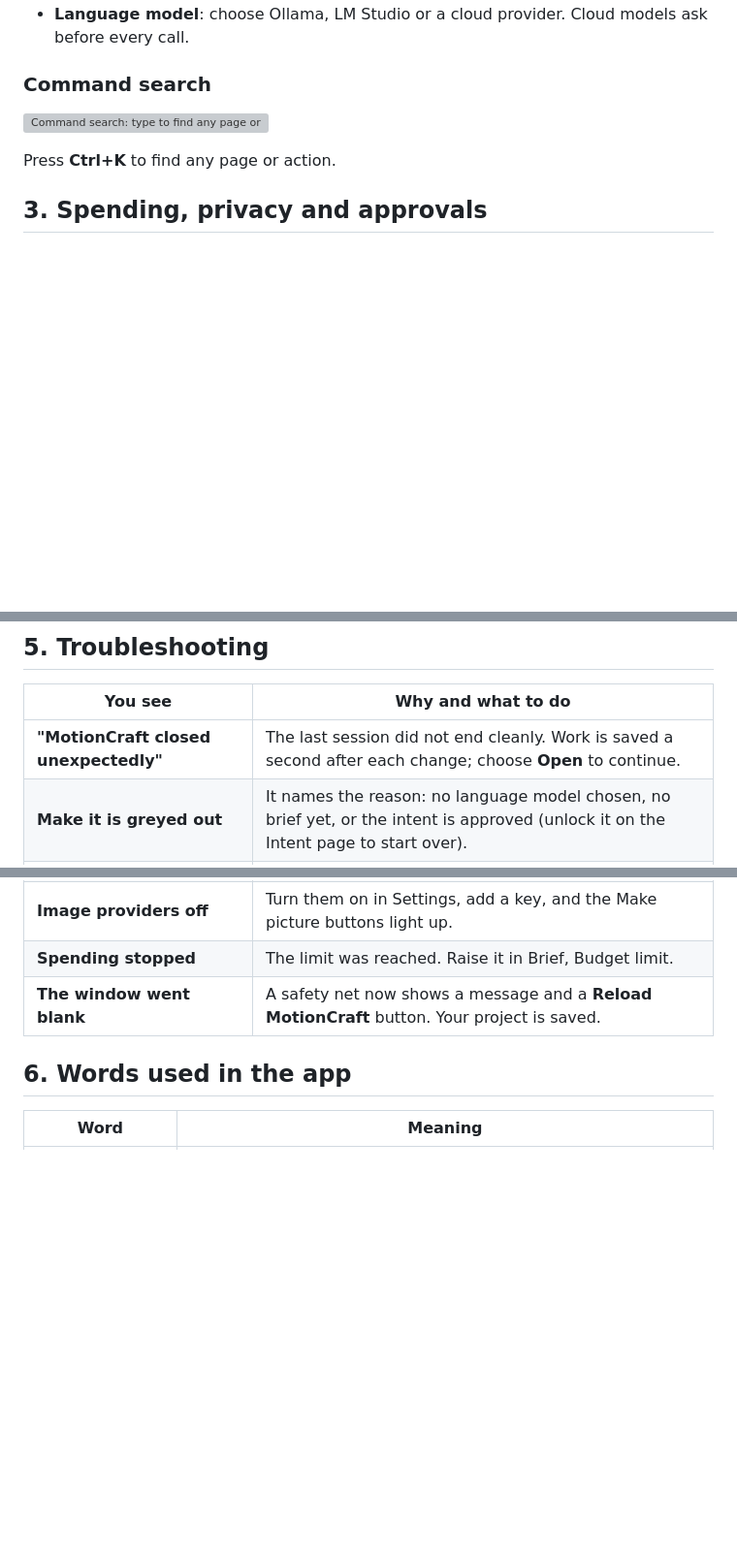
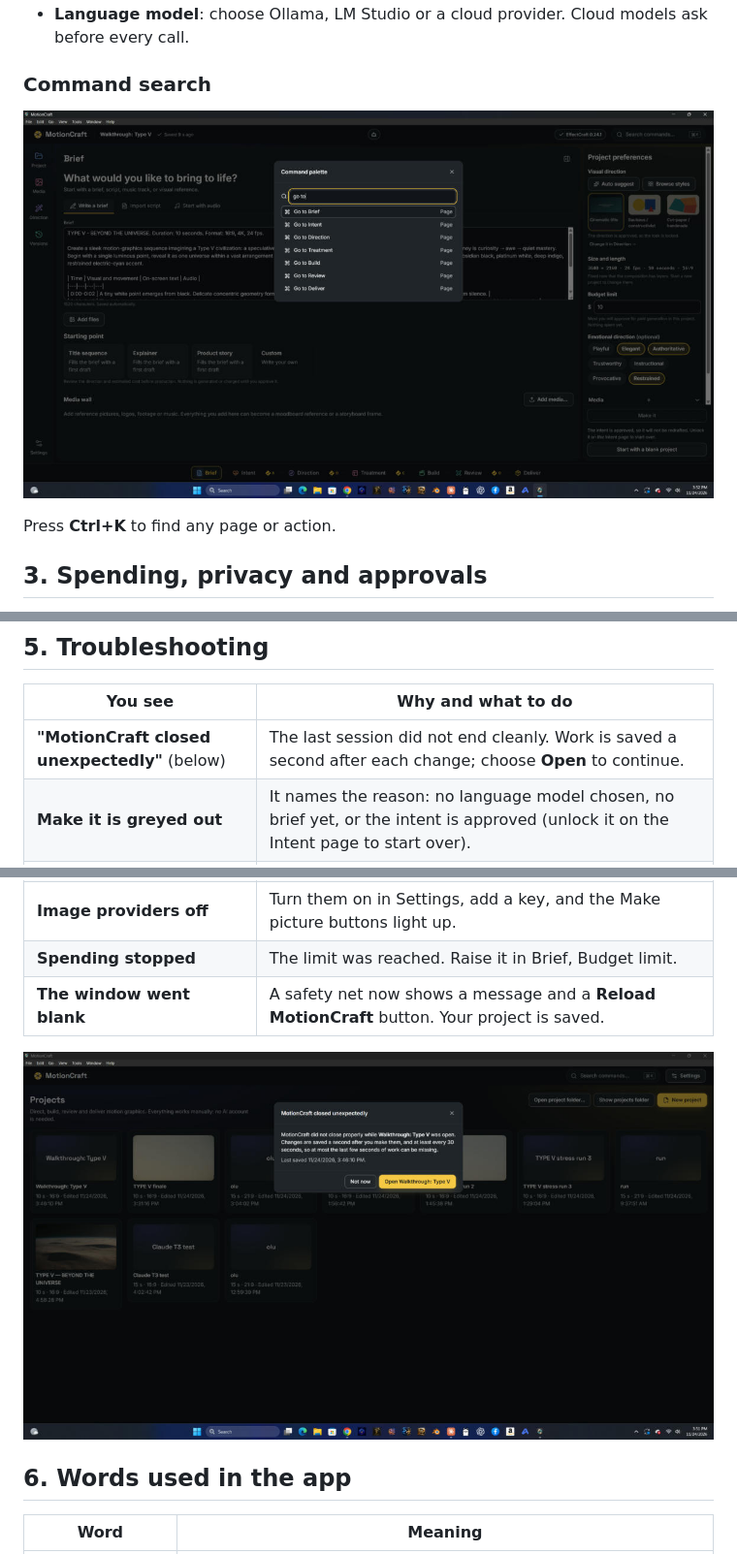
Before and after one commit to Olusegune/MotionCraft, a Markdown page: docs/USER_GUIDE.md, 3 parts joined by grey strips. Shown at 97% size. Drawn GitHub-style; pictures changed too: docs/guide/11-command-palette.jpg (added), docs/guide/12-recovery.jpg (added); blank space fills up the shorter version; grey boxes are pictures that could not be loaded.

```diff
--- a/docs/USER_GUIDE.md
+++ b/docs/USER_GUIDE.md
@@ -143,7 +147,7 @@ for your confirmation. When it finishes the video plays on the page and you get
 
 ### Command search
 
-![Command search: type to find any page or action](guide/11-command-palette.png)
+![Command search: type to find any page or action](guide/11-command-palette.jpg)
 
 Press **Ctrl+K** to find any page or action.
 
@@ -179,7 +183,7 @@ Press **Ctrl+K** to find any page or action.
 
 | You see | Why and what to do |
 |---|---|
-| **"MotionCraft closed unexpectedly"** | The last session did not end cleanly. Work is saved a second after each change; choose **Open** to continue. |
+| **"MotionCraft closed unexpectedly"** (below) | The last session did not end cleanly. Work is saved a second after each change; choose **Open** to continue. |
 | **Make it is greyed out** | It names the reason: no language model chosen, no brief yet, or the intent is approved (unlock it on the Intent page to start over). |
 | **Build buttons are greyed out** | The engine is not connected, or an EffectCraft window has the project open. Close that window. |
 | **"Draft ... Out of date"** on the preview | The composition changed since the draft. Press **Build preview**. |
@@ -188,6 +192,8 @@ Press **Ctrl+K** to find any page or action.
 | **Image providers off** | Turn them on in Settings, add a key, and the Make picture buttons light up. |
 | **Spending stopped** | The limit was reached. Raise it in Brief, Budget limit. |
 | **The window went blank** | A safety net now shows a message and a **Reload MotionCraft** button. Your project is saved. |
+
+![The recovery dialog after an unclean close: choose Open to continue where you were](guide/12-recovery.jpg)
 
 ## 6. Words used in the app
 
```
Also changed, not shown: other parts of docs/USER_GUIDE.md (+15 -11 lines), docs/guide/09a-render-confirm.jpg, docs/guide/10-settings.jpg, 1 other file.
